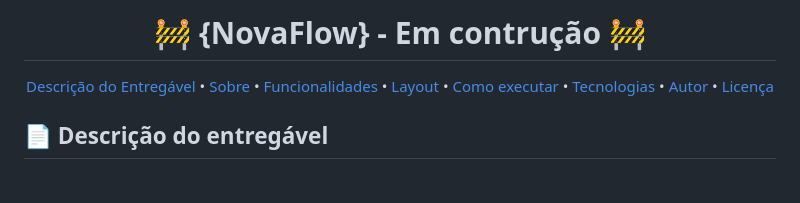
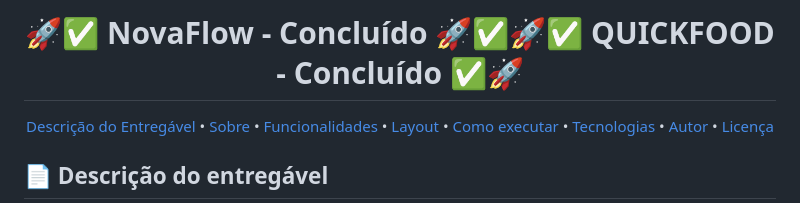
Before and after one commit to Gustavo-freitas-ai/NovaFlow, a Markdown page: README.md, the part around the change printed below. Rendered like a GitHub page; blank space fills up the shorter version.

```diff
--- a/README.md
+++ b/README.md
@@ -1,6 +1,6 @@
 
 <h1 align="center">
-	🚧 {NovaFlow} - Em contrução 🚧
+	🚀✅ NovaFlow - Concluído 🚀✅🚀✅ QUICKFOOD - Concluído ✅🚀
 </h1>
 
 <!-- ---------------------------------------------------------------------- -->
```
Also changed, not shown: other parts of README.md (+1 -1 lines).
